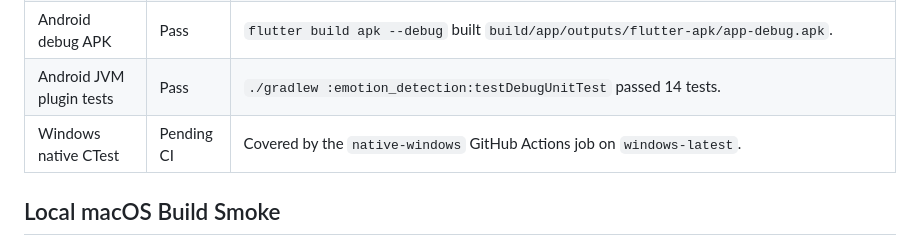
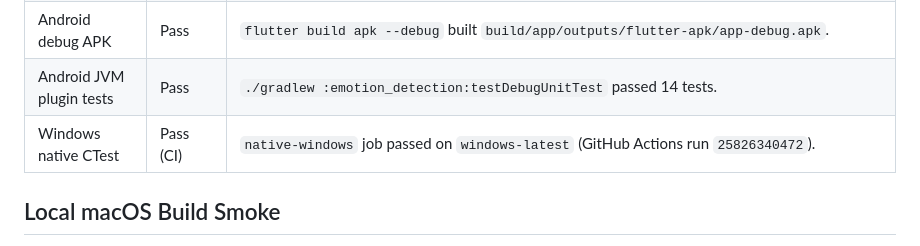
Before and after one commit to aihumanity-io/emotion_detection, a Markdown page: doc/release-readiness.md, the part around the change. Drawn GitHub-style.

Commit message:
docs: update Windows CI smoke status

```diff
--- a/doc/release-readiness.md
+++ b/doc/release-readiness.md
@@ -52,7 +52,7 @@ validation and platform smoke gates pass.
 | iOS real-device runtime | Blocked | Wireless iPhone 15 Pro run failed before install: `Cannot start app on wirelessly tethered iOS device`; this Flutter channel does not expose `flutter test --publish-port`. |
 | Android debug APK | Pass | `flutter build apk --debug` built `build/app/outputs/flutter-apk/app-debug.apk`. |
 | Android JVM plugin tests | Pass | `./gradlew :emotion_detection:testDebugUnitTest` passed 14 tests. |
-| Windows native CTest | Pending CI | Covered by the `native-windows` GitHub Actions job on `windows-latest`. |
+| Windows native CTest | Pass (CI) | `native-windows` job passed on `windows-latest` (GitHub Actions run `25826340472`). |
 
 ## Local macOS Build Smoke
 
```
